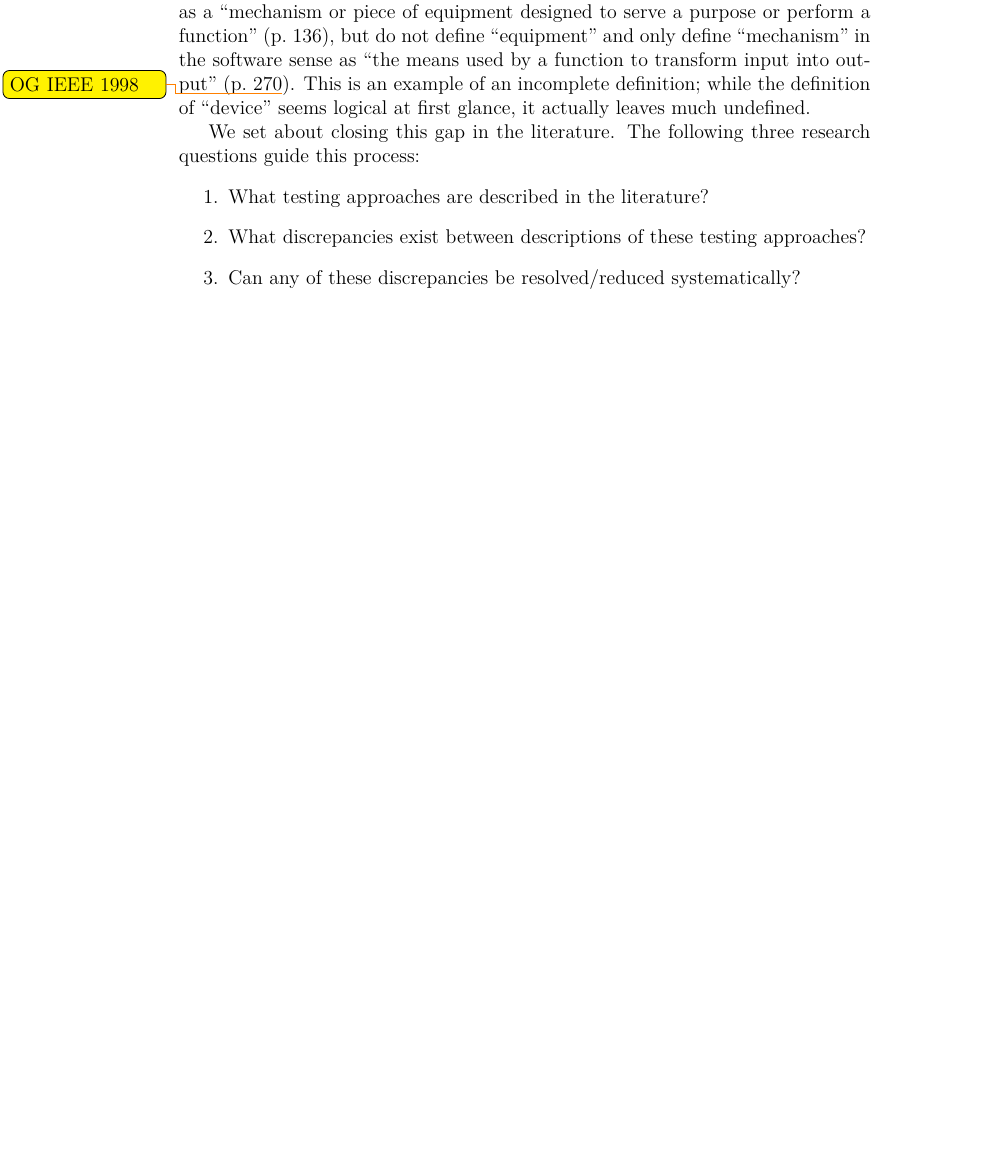
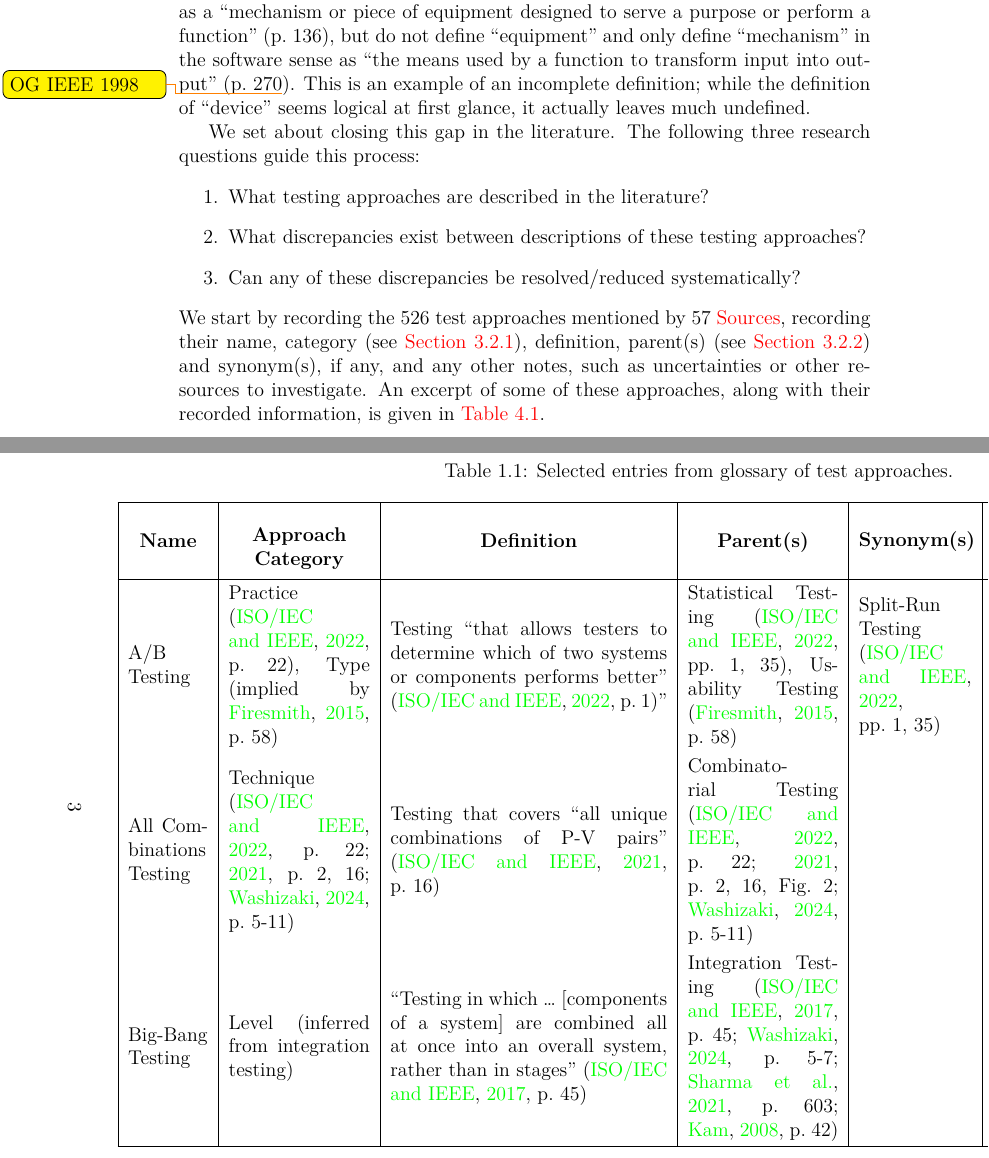
Before and after one commit to samm82/TestingTesting, a LaTeX thesis (thesis.tex, which reads assets/tables/exampleGlossary.tex, chapters/01_intro.tex): part of page 21 of 114 before the commit and two parts of pages 21 and 22 of 116 after it, the two joined at a grey line, cut so that both start at the same text, the shorter picture padded with empty space. The pictures show the PDF file thesis.pdf that the author committed with the source.

Commit message:
Start giving an impression of the work that was done for RQ1; #96; see #107

```diff
--- /dev/null
+++ b/assets/tables/exampleGlossary.tex
@@ -0,0 +1,17 @@
+% makecell with new lines so VS Code doesn't freak out
+\def\app{\makecell{Approach\\Category}}
+
+\begin{table}[hbtp!]
+    \centering
+    \caption{Selected entries from glossary of test approaches.}
+    \label{tab:exampleGlossary}
+    \begin{tabularx}{\linewidth}{|m{1.7cm}|m{3cm}|X|m{3.2cm}|m{2.4cm}|X|}
+        \hline
+        \thead{Name}             & \thead{\app}                                                                                                 & \thead{Definition}                                                                                                                                   & \thead{Parent(s)}                                                                                                                                  & \thead{Synonym(s)}                            & \thead{Notes}                                                                                                                                                                                                             \\
+        \hline
+        A/B Testing              & Practice \citep[p.~22]{IEEE2022}, Type (implied by \citealp[p.~58]{Firesmith2015})                           & Testing ``that allows testers to determine which of two systems or components performs better'' \citep[p.~1]{IEEE2022}"                              & Statistical Testing \citep[pp.~1,~35]{IEEE2022}, Usability Testing \citep[p.~58]{Firesmith2015}                                                    & Split-Run Testing \citep[pp.~1,~35]{IEEE2022} & ``Not a test case generation technique as test inputs are not generated''; ``us[es] the existing system as a partial oracle'' \citep[p.~36]{IEEE2022}                                                                     \\
+        All Combinations Testing & Technique \citetext{\citealp[p.~22]{IEEE2022}; \citeyear[p.~2,~16]{IEEE2021}; \citealp[p.~5-11]{SWEBOK2024}} & Testing that covers ``all unique combinations of P-V pairs'' \citep[p.~16]{IEEE2021}                                                                 & Combinatorial Testing \citetext{\citealp[p.~22]{IEEE2022}; \citeyear[p.~2,~16,~Fig.~2]{IEEE2021}; \citealp[p.~5-11]{SWEBOK2024}}                   &                                               & ``The minimum number of test cases required to achieve 100\% \dots{} coverage corresponds to the product of the number of P-V pairs for each test item parameter'' \citep[p.~16]{IEEE2021}. See also Grindal et al., 2005 \\
+        Big-Bang Testing         & Level (inferred from integration testing)                                                                    & ``Testing in which \dots{} [components of a system] are combined all at once into an overall system, rather than in stages'' \citep[p.~45]{IEEE2017} & Integration Testing \citetext{\citealp[p.~45]{IEEE2017}; \citealp[p.~5-7]{SWEBOK2024}; \citealp[p.~603]{SharmaEtAl2021}; \citealp[p.~42]{Kam2008}} &                                               &                                                                                                                                                                                                                           \\
+        \hline
+    \end{tabularx}
+\end{table}
--- a/chapters/01_intro.tex
+++ b/chapters/01_intro.tex
@@ -65,5 +65,15 @@ We set about closing this gap in the literature.
               approaches?
         \item Can any of these discrepancies be resolved/reduced systematically?
     \end{enumerate}
+    We start by recording the \approachCount{} test approaches mentioned by
+    \srcCount{} \nameref{sources}, recording their name, category (see
+    \Cref{categories-observ}), definition, parent(s) (see \Cref{par-chd-rels})
+    and synonym(s), if any, and any other notes, such as uncertainties or other
+    resources to investigate. An excerpt of some of these approaches, along
+    with their recorded information, is given in \Cref{tab:exampleGlossary}.
+
+    \begin{bigLandscape}
+        \input{assets/tables/exampleGlossary}
+    \end{bigLandscape}
 
 \fi
```
Also changed, not shown: paper_macros.tex (+2 -0 lines), scripts/DiffApproachGlossary.txt (+1 -1 lines), ApproachGlossary.csv, paper.pdf, thesis.pdf, chapters/01_intro.tex (1 more changed lines).
